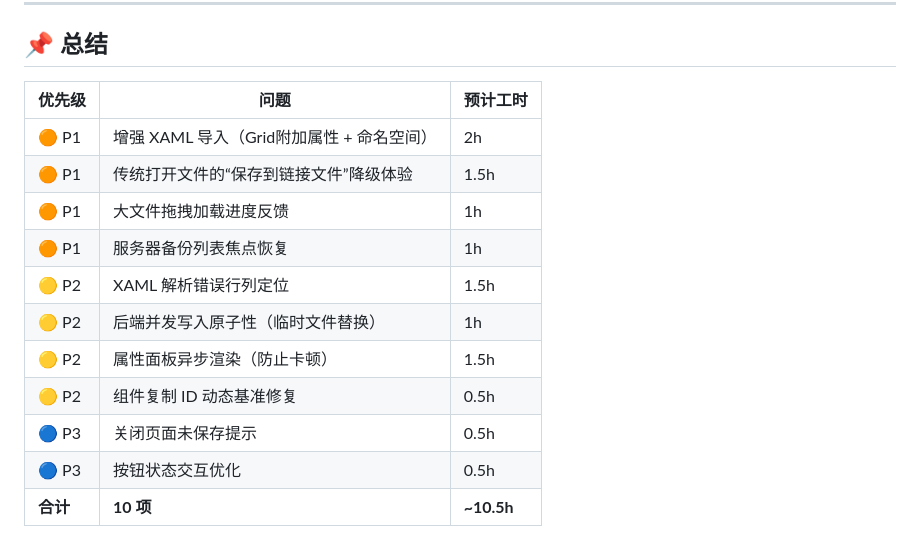
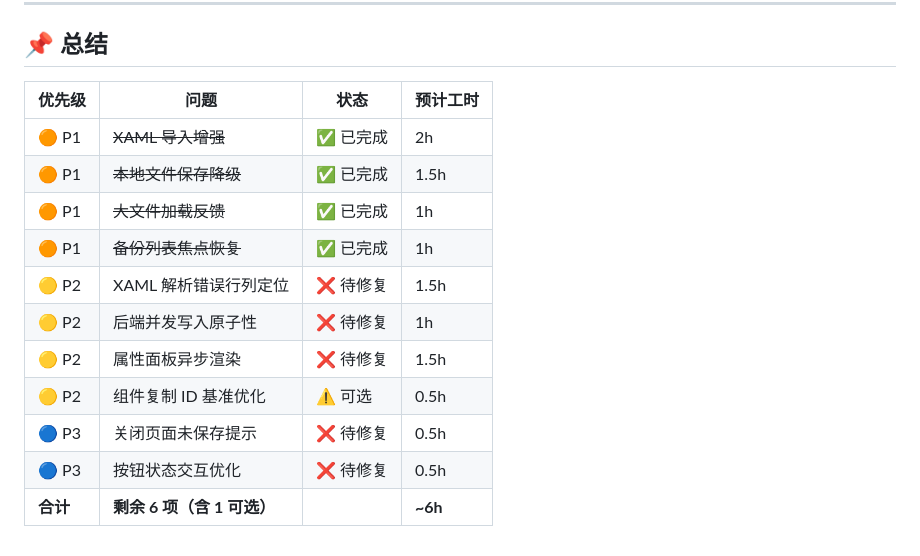
Before and after one commit to Xinyang-Gao/PCL2-Custom-Homepage-Creator, a Markdown page: README.md, the part around one of its changes. Drawn GitHub-style.

```diff
--- a/README.md
+++ b/README.md
@@ -117,16 +58,16 @@
 
 ## 📌 总结
 
-| 优先级 | 问题 | 预计工时 |
-|--------|------|----------|
-| 🟠 P1 | 增强 XAML 导入（Grid附加属性 + 命名空间） | 2h |
-| 🟠 P1 | 传统打开文件的“保存到链接文件”降级体验 | 1.5h |
-| 🟠 P1 | 大文件拖拽加载进度反馈 | 1h |
-| 🟠 P1 | 服务器备份列表焦点恢复 | 1h |
-| 🟡 P2 | XAML 解析错误行列定位 | 1.5h |
-| 🟡 P2 | 后端并发写入原子性（临时文件替换） | 1h |
-| 🟡 P2 | 属性面板异步渲染（防止卡顿） | 1.5h |
-| 🟡 P2 | 组件复制 ID 动态基准修复 | 0.5h |
-| 🔵 P3 | 关闭页面未保存提示 | 0.5h |
-| 🔵 P3 | 按钮状态交互优化 | 0.5h |
-| **合计** | **10 项** | **~10.5h** |
+| 优先级 | 问题 | 状态 | 预计工时 |
+|--------|------|------|----------|
+| 🟠 P1 | ~~XAML 导入增强~~ | ✅ 已完成 | 2h |
+| 🟠 P1 | ~~本地文件保存降级~~ | ✅ 已完成 | 1.5h |
+| 🟠 P1 | ~~大文件加载反馈~~ | ✅ 已完成 | 1h |
+| 🟠 P1 | ~~备份列表焦点恢复~~ | ✅ 已完成 | 1h |
+| 🟡 P2 | XAML 解析错误行列定位 | ❌ 待修复 | 1.5h |
+| 🟡 P2 | 后端并发写入原子性 | ❌ 待修复 | 1h |
+| 🟡 P2 | 属性面板异步渲染 | ❌ 待修复 | 1.5h |
+| 🟡 P2 | 组件复制 ID 基准优化 | ⚠️ 可选 | 0.5h |
+| 🔵 P3 | 关闭页面未保存提示 | ❌ 待修复 | 0.5h |
+| 🔵 P3 | 按钮状态交互优化 | ❌ 待修复 | 0.5h |
+| **合计** | **剩余 6 项（含 1 可选）** | | **~6h** |
```
Also changed, not shown: other parts of README.md (+43 -102 lines).
